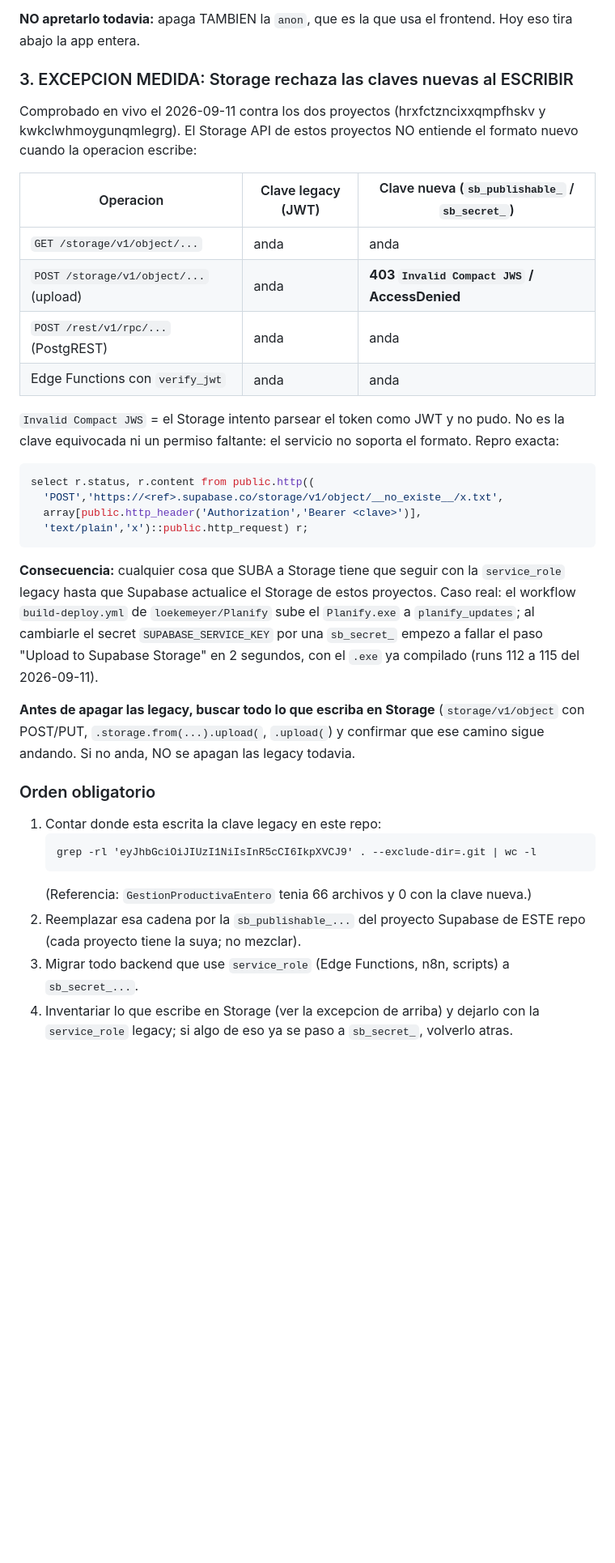
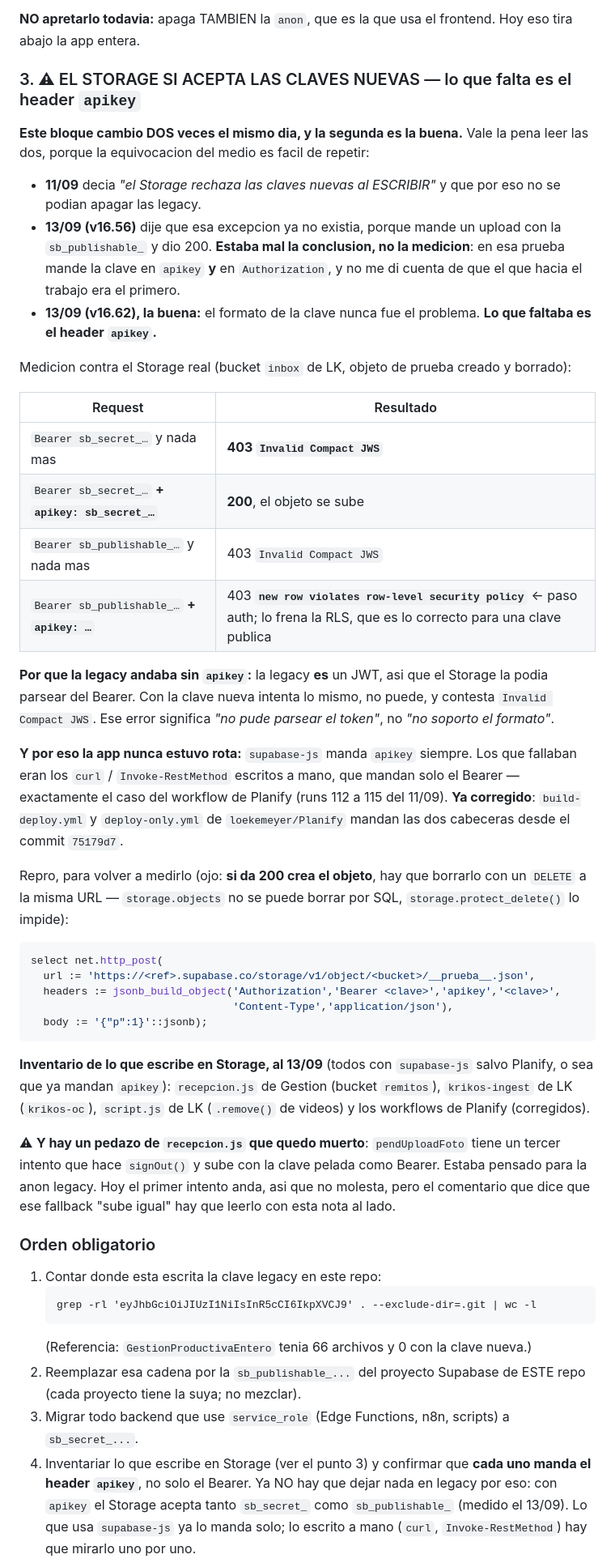
Before and after one commit to loekemeyer/Producc-Virg-QR-test, a Markdown page: CLAUDE.md, the part around one of its changes. Shown at 81% size. GitHub-like rendering; blank space fills up the shorter version.

Commit message:
CLAUDE.md: unifica la regla de claves con la version medida (header apikey)
Este repo tenia la version del 11/09 de la seccion 3, que afirmaba que el Storage
rechaza las claves nuevas al escribir y que por eso apagar las legacy quedaba
bloqueado. Las dos cosas eran falsas y la segunda frenaba una correccion de
seguridad sin motivo.

La version correcta ya estaba en loekemeyer/Gestion-Virgilio, medida contra el
Storage real subiendo y borrando un objeto de prueba:

  Bearer sb_secret_ y nada mas            -> 403 Invalid Compact JWS
  Bearer sb_secret_ + apikey: sb_secret_  -> 200, el objeto se sube
  Bearer sb_publishable_ y nada mas       -> 403 Invalid Compact JWS
  Bearer sb_publishable_ + apikey         -> 403 RLS (paso auth; la frena la RLS)

El formato de la clave nunca fue el problema: lo que faltaba es el header apikey.
La legacy andaba sin el porque ella misma es un JWT y el Storage la podia parsear
del Bearer. Por eso la app nunca estuvo rota (supabase-js manda apikey siempre) y
si fallaban los curl e Invoke-RestMethod escritos a mano.

Se copia esa seccion tal cual, incluido el historial de las dos correcciones, el
SQL de repro, el inventario de lo que escribe en Storage y el orden obligatorio con
el paso 5 ya sin el bloqueo.

Co-Authored-By: Claude Opus 5 <noreply@anthropic.com>
Claude-Session: https://claude.ai/code/session_01QekuyKWdVaxLWXQZ8s7zoD

````diff
--- a/CLAUDE.md
+++ b/CLAUDE.md
@@ -299,39 +299,58 @@ and secret API keys and disable the anon and service_role keys."*
 **NO apretarlo todavia:** apaga TAMBIEN la `anon`, que es la que usa el frontend. Hoy eso
 tira abajo la app entera.
 
-### 3. EXCEPCION MEDIDA: Storage rechaza las claves nuevas al ESCRIBIR
+### 3. ⚠ EL STORAGE SI ACEPTA LAS CLAVES NUEVAS — lo que falta es el header `apikey`
 
-Comprobado en vivo el 2026-09-11 contra los dos proyectos (hrxfctzncixxqmpfhskv y
-kwkclwhmoygunqmlegrg). El Storage API de estos proyectos NO entiende el formato nuevo
-cuando la operacion escribe:
+**Este bloque cambio DOS veces el mismo dia, y la segunda es la buena.** Vale la pena leer las
+dos, porque la equivocacion del medio es facil de repetir:
 
-| Operacion | Clave legacy (JWT) | Clave nueva (`sb_publishable_` / `sb_secret_`) |
-|---|---|---|
-| `GET /storage/v1/object/...` | anda | anda |
-| `POST /storage/v1/object/...` (upload) | anda | **403 `Invalid Compact JWS` / AccessDenied** |
-| `POST /rest/v1/rpc/...` (PostgREST) | anda | anda |
-| Edge Functions con `verify_jwt` | anda | anda |
+- **11/09** decia *"el Storage rechaza las claves nuevas al ESCRIBIR"* y que por eso no se podian
+  apagar las legacy.
+- **13/09 (v16.56)** dije que esa excepcion ya no existia, porque mande un upload con la
+  `sb_publishable_` y dio 200. **Estaba mal la conclusion, no la medicion**: en esa prueba mande
+  la clave en `apikey` **y** en `Authorization`, y no me di cuenta de que el que hacia el trabajo
+  era el primero.
+- **13/09 (v16.62), la buena:** el formato de la clave nunca fue el problema. **Lo que faltaba es
+  el header `apikey`.**
 
-`Invalid Compact JWS` = el Storage intento parsear el token como JWT y no pudo. No es la
-clave equivocada ni un permiso faltante: el servicio no soporta el formato. Repro exacta:
+Medicion contra el Storage real (bucket `inbox` de LK, objeto de prueba creado y borrado):
+
+| Request | Resultado |
+|---|---|
+| `Bearer sb_secret_…` y nada mas | **403 `Invalid Compact JWS`** |
+| `Bearer sb_secret_…` **+ `apikey: sb_secret_…`** | **200**, el objeto se sube |
+| `Bearer sb_publishable_…` y nada mas | 403 `Invalid Compact JWS` |
+| `Bearer sb_publishable_…` **+ `apikey: …`** | 403 **`new row violates row-level security policy`** ← paso auth; lo frena la RLS, que es lo correcto para una clave publica |
+
+**Por que la legacy andaba sin `apikey`:** la legacy **es** un JWT, asi que el Storage la podia
+parsear del Bearer. Con la clave nueva intenta lo mismo, no puede, y contesta `Invalid Compact
+JWS`. Ese error significa *"no pude parsear el token"*, no *"no soporto el formato"*.
+
+**Y por eso la app nunca estuvo rota:** `supabase-js` manda `apikey` siempre. Los que fallaban
+eran los `curl` / `Invoke-RestMethod` escritos a mano, que mandan solo el Bearer — exactamente el
+caso del workflow de Planify (runs 112 a 115 del 11/09). **Ya corregido**: `build-deploy.yml` y
+`deploy-only.yml` de `loekemeyer/Planify` mandan las dos cabeceras desde el commit `75179d7`.
+
+Repro, para volver a medirlo (ojo: **si da 200 crea el objeto**, hay que borrarlo con un `DELETE`
+a la misma URL — `storage.objects` no se puede borrar por SQL, `storage.protect_delete()` lo
+impide):
 
 ```sql
-select r.status, r.content from public.http((
-  'POST','https://<ref>.supabase.co/storage/v1/object/__no_existe__/x.txt',
-  array[public.http_header('Authorization','Bearer <clave>')],
-  'text/plain','x')::public.http_request) r;
+select net.http_post(
+  url := 'https://<ref>.supabase.co/storage/v1/object/<bucket>/__prueba__.json',
+  headers := jsonb_build_object('Authorization','Bearer <clave>','apikey','<clave>',
+                                'Content-Type','application/json'),
+  body := '{"p":1}'::jsonb);
 ```
 
-**Consecuencia:** cualquier cosa que SUBA a Storage tiene que seguir con la
-`service_role` legacy hasta que Supabase actualice el Storage de estos proyectos. Caso
-real: el workflow `build-deploy.yml` de `loekemeyer/Planify` sube el `Planify.exe` a
-`planify_updates`; al cambiarle el secret `SUPABASE_SERVICE_KEY` por una `sb_secret_`
-empezo a fallar el paso "Upload to Supabase Storage" en 2 segundos, con el `.exe` ya
-compilado (runs 112 a 115 del 2026-09-11).
+**Inventario de lo que escribe en Storage, al 13/09** (todos con `supabase-js` salvo Planify, o
+sea que ya mandan `apikey`): `recepcion.js` de Gestion (bucket `remitos`), `krikos-ingest` de LK
+(`krikos-oc`), `script.js` de LK (`.remove()` de videos) y los workflows de Planify (corregidos).
 
-**Antes de apagar las legacy, buscar todo lo que escriba en Storage** (`storage/v1/object`
-con POST/PUT, `.storage.from(...).upload(`, `.upload(`) y confirmar que ese camino sigue
-andando. Si no anda, NO se apagan las legacy todavia.
+⚠ **Y hay un pedazo de `recepcion.js` que quedo muerto**: `pendUploadFoto` tiene un tercer intento
+que hace `signOut()` y sube con la clave pelada como Bearer. Estaba pensado para la anon legacy.
+Hoy el primer intento anda, asi que no molesta, pero el comentario que dice que ese fallback
+"sube igual" hay que leerlo con esta nota al lado.
 
 ### Orden obligatorio
 
@@ -343,6 +362,9 @@ andando. Si no anda, NO se apagan las legacy todavia.
 2. Reemplazar esa cadena por la `sb_publishable_...` del proyecto Supabase de ESTE repo
    (cada proyecto tiene la suya; no mezclar).
 3. Migrar todo backend que use `service_role` (Edge Functions, n8n, scripts) a `sb_secret_...`.
-4. Inventariar lo que escribe en Storage (ver la excepcion de arriba) y dejarlo con la
-   `service_role` legacy; si algo de eso ya se paso a `sb_secret_`, volverlo atras.
+4. Inventariar lo que escribe en Storage (ver el punto 3) y confirmar que **cada uno manda el
+   header `apikey`**, no solo el Bearer. Ya NO hay que dejar nada en legacy por eso: con
+   `apikey` el Storage acepta tanto `sb_secret_` como `sb_publishable_` (medido el 13/09).
+   Lo que usa `supabase-js` ya lo manda solo; lo escrito a mano (`curl`, `Invoke-RestMethod`)
+   hay que mirarlo uno por uno.
 5. Recien con 1-4 hechos en TODOS los repos que peguen contra ese proyecto:
````
Also changed, not shown: other parts of CLAUDE.md (+4 -2 lines).
